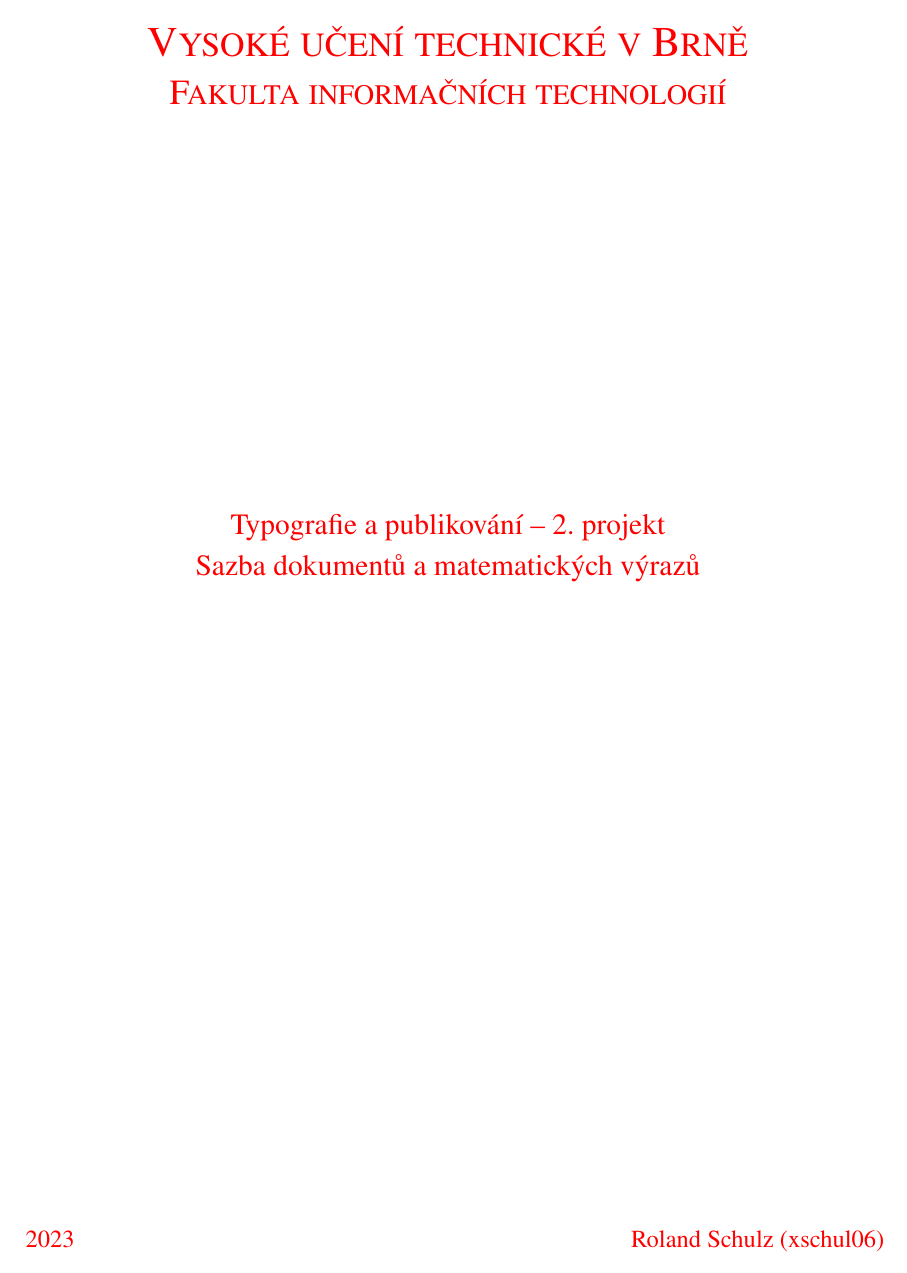
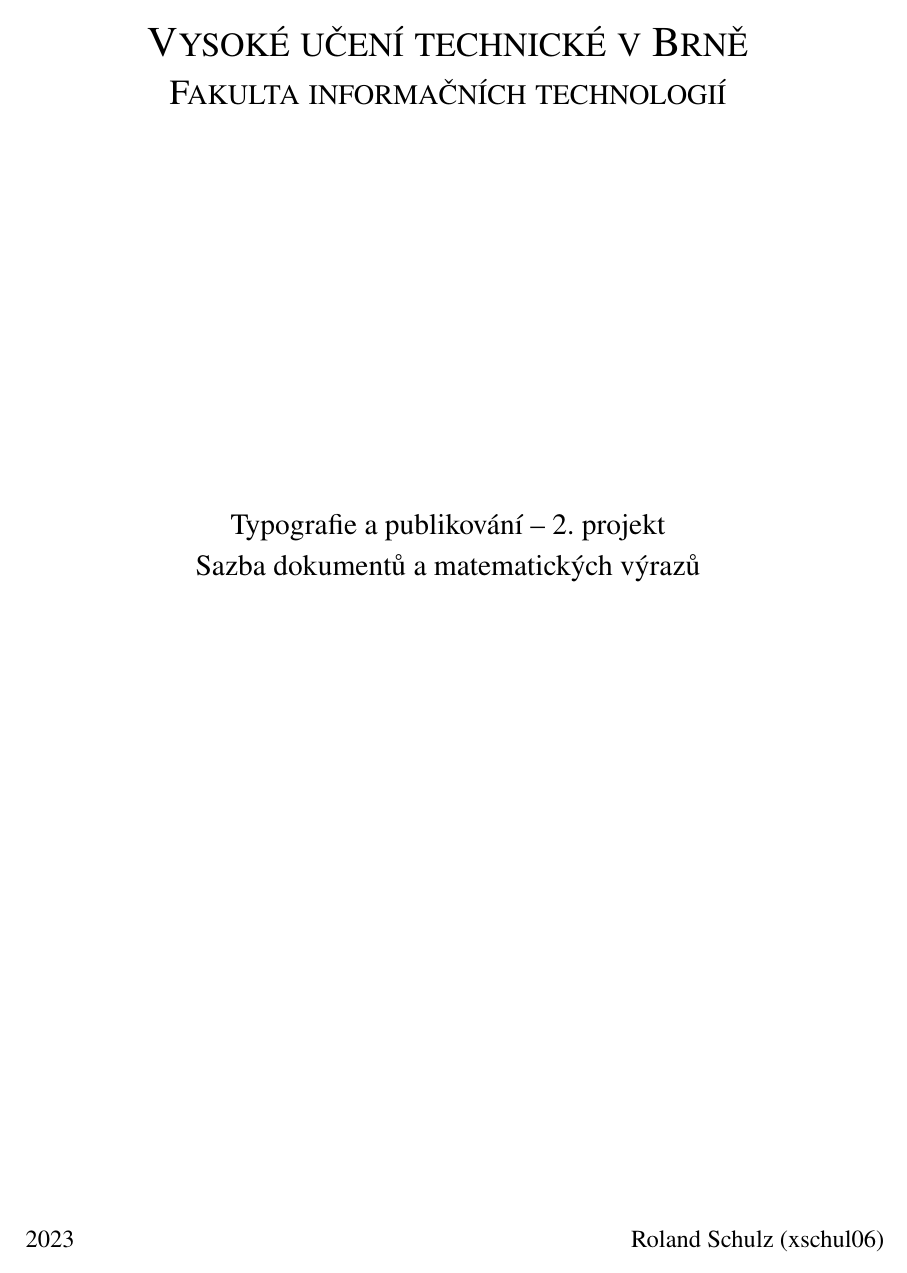
Before and after one commit to schulzrol/uni, a LaTeX document (ity/proj2/proj2.tex): page 1 of 2. Compiled offline with pdfLaTeX.

Commit message:
ity:2ndproj: comment out diff coloring

```diff
--- a/ity/proj2/proj2.tex
+++ b/ity/proj2/proj2.tex
@@ -13,8 +13,8 @@
 \usepackage{amsthm}
 
 %FOR_DIFF_PURPOSES
-\usepackage[]{xcolor}
-\color{red}
+%\usepackage[]{xcolor}
+%\color{red}
 
 \newtheorem{defi}{Definice}
 \newtheorem{veta}{Věta}
```
